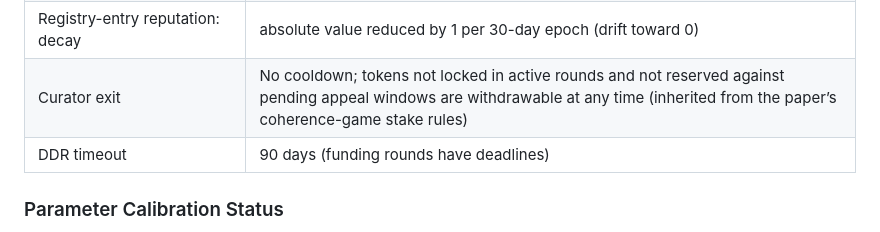
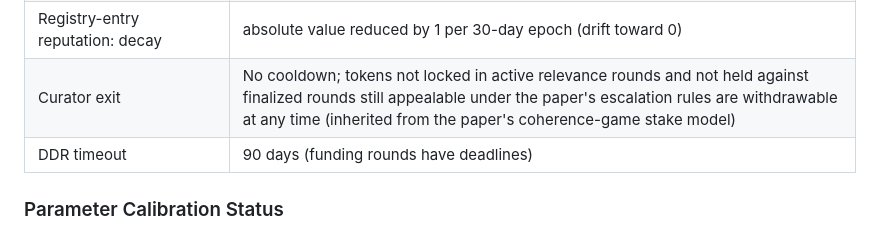
Before and after one commit to 0xferit/manuscript-decentralized-curation, a Markdown page: projects/rpgf/design.md, the part around the change. Drawn GitHub-style.

Commit message:
fix(rpgf): phrase curator exit rule in document terminology
Replace 'pending appeal windows' (term not defined in this document)
with the doc's own escalation vocabulary, and normalize the
typographic apostrophe to the file's straight-apostrophe convention.

```diff
--- a/projects/rpgf/design.md
+++ b/projects/rpgf/design.md
@@ -333,7 +333,7 @@ These policy objects and dependency references are versioned by content hash. No
 | Registry-entry reputation: surviving round reward | +1 per round |
 | Registry-entry reputation: debunking penalty | -5 per debunked nomination |
 | Registry-entry reputation: decay | absolute value reduced by 1 per 30-day epoch (drift toward 0) |
-| Curator exit | No cooldown; tokens not locked in active rounds and not reserved against pending appeal windows are withdrawable at any time (inherited from the paper’s coherence-game stake rules) |
+| Curator exit | No cooldown; tokens not locked in active relevance rounds and not held against finalized rounds still appealable under the paper's escalation rules are withdrawable at any time (inherited from the paper's coherence-game stake model) |
 | DDR timeout | 90 days (funding rounds have deadlines) |
 
 ### Parameter Calibration Status
```
